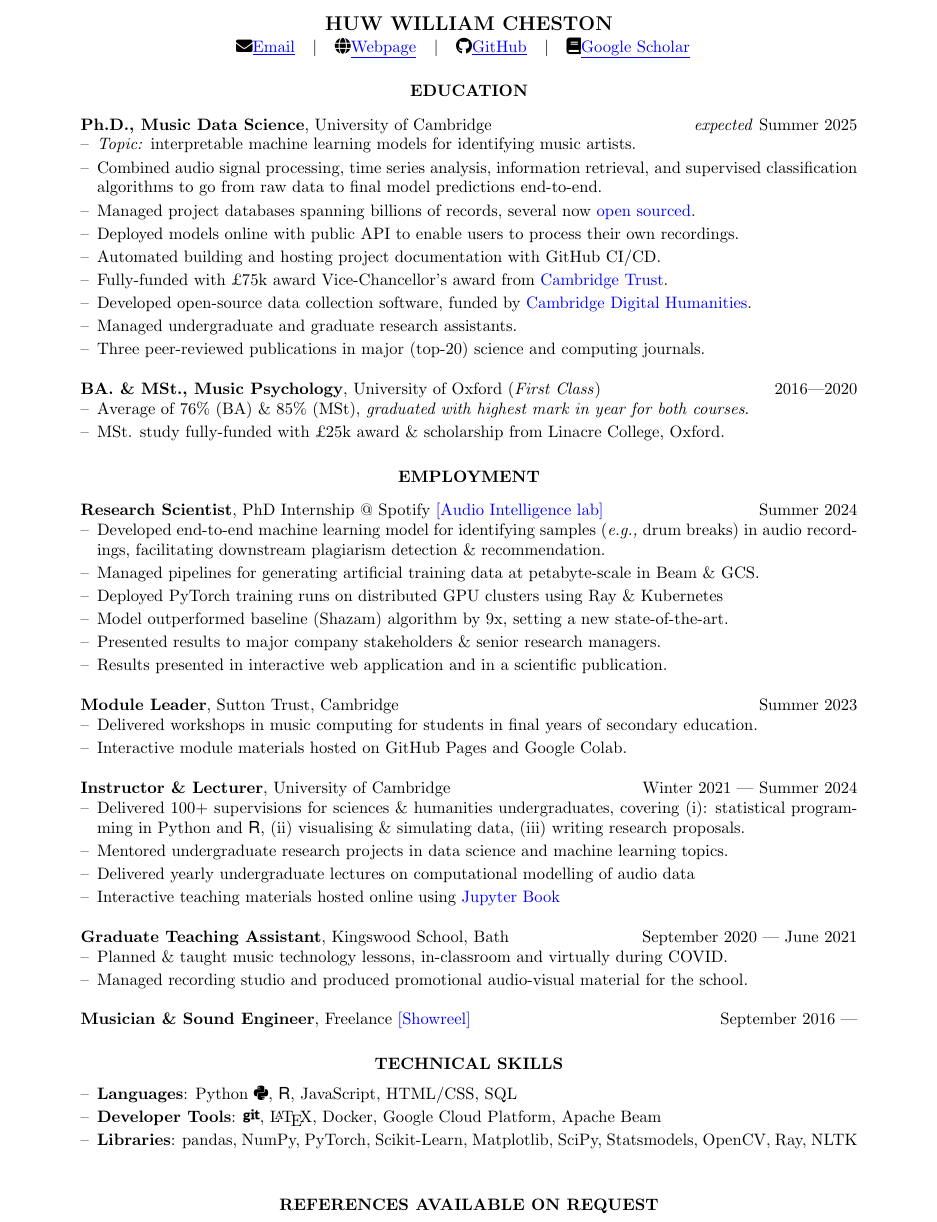
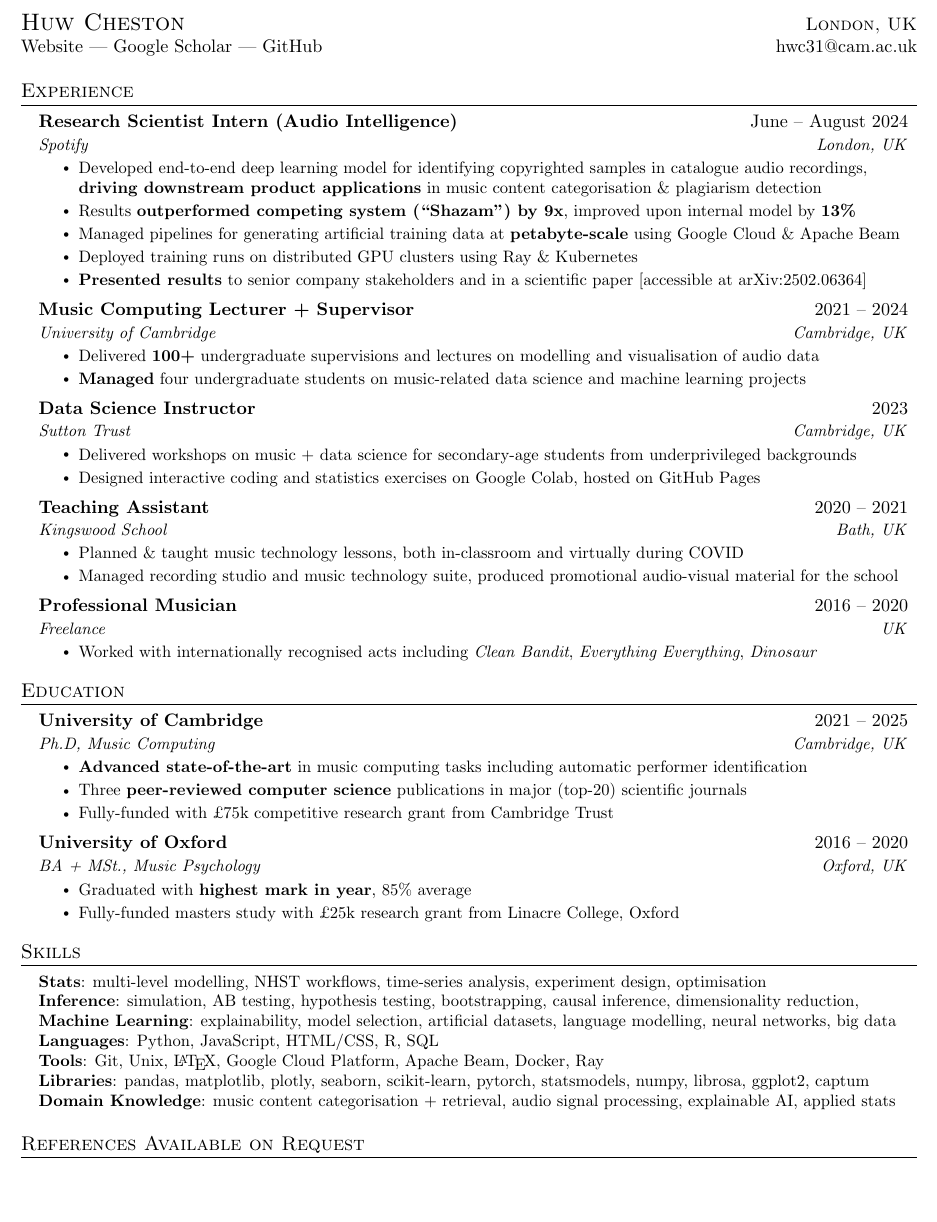
Before and after one commit to HuwCheston/cheston_cv_resume, a LaTeX CV (cheston_cv_professional.tex): part of the page, cut at the place of the change, the shorter picture padded with empty space. Compiled offline with pdfLaTeX.

Commit message:
updated professional cv

```diff
--- a/cheston_cv_professional.tex
+++ b/cheston_cv_professional.tex
@@ -17,86 +19,92 @@
-\name{HUW WILLIAM CHESTON}
-%----------------------------------------------------------------------------------------
-\begin{resume}
-%------------------------------------------------------------==--------------
-\centerline{\faEnvelope\href{mailto:hwc31@cam.ac.uk}{\underline{Email}} \hspace{4pt} $\mid$ \hspace{4pt} \faGlobe\href{https://huwcheston.github.io/}{\underline{Webpage}} \hspace{4pt} $\mid$ \hspace{4pt} \faGithub\href{https://www.github.com/huwcheston}{\underline{GitHub}} \hspace{4pt} $\mid$ \hspace{4pt} \faBook\href{https://scholar.google.com/citations?user=byas-BIAAAAJ&hl=en}{\underline{Google Scholar}} \hspace{4pt}}
-%------------------------------------------------------------==--------------
-%	EDUCATION
-%----------------------------------------------------------------------------
-\section{\centerline{EDUCATION}}
-\vspace{8pt} % Gap between title and text
-\textbf{Ph.D., Music Data Science}, University of Cambridge  \hfill \emph{expected} Summer 2025
-\begin{itemize}[leftmargin=*]
-	\setlength\itemsep{0pt}
-		\item[--]\emph{Topic:} interpretable machine learning models for identifying music artists.
-		\item[--]Combined audio signal processing, time series analysis, information retrieval, and supervised classification algorithms to go from raw data to final model predictions end-to-end.
-		\item[--]Managed project databases spanning billions of records, several now \href{https://github.com/HuwCheston/Jazz-Trio-Database/}{open sourced}.
-   		\item[--]Deployed models online with public API to enable users to process their own recordings.
-		\item[--]Automated building and hosting project documentation with GitHub CI/CD.
-		\item[--]Fully-funded with £75k award Vice-Chancellor's award from \href{https://www.cambridgetrust.org/}{Cambridge Trust}.
-		\item[--]Developed open-source data collection software, funded by \href{https://cdh.cam.ac.uk}{Cambridge Digital Humanities}.
-		\item[--]Managed undergraduate and graduate research assistants.
-		\item[--]Three peer-reviewed publications in major (top-20) science and computing journals.
-\end{itemize}
 
-\textbf{BA. \& MSt., Music Psychology}, University of Oxford (\emph{First Class}) \hfill 2016---2020
-\begin{itemize}[leftmargin=*]
-	\setlength\itemsep{0pt}
-		\item[--]Average of 76\% (BA) \& 85\% (MSt), \textit{graduated with highest mark in year for both courses}.
-		\item[--]MSt. study fully-funded with £25k award \& scholarship from Linacre College, Oxford.
-\end{itemize}
+%----------HEADING----------
+\begin{tabular*}{\textwidth}{l@{\extracolsep{\fill}}r}
+  \textsc{\href{https://huwcheston.github.io/}{\Large Huw Cheston}} & \textsc{London, UK} \\
+  \href{https://huwcheston.github.io/}{Website} --- \href{https://scholar.google.com/citations?user=byas-BIAAAAJ\&hl=en}{Google Scholar} --- \href{https://github.com/huwcheston}{GitHub} & \href{mailto:hwc31@cam.ac.uk}{hwc31@cam.ac.uk} \\
+\end{tabular*}
 
-%----------------------------------------------------------------------------------------
-%	Experience
-%----------------------------------------------------------------------------------------
-\section{\centerline{EMPLOYMENT}}\label{sec:employment}
-\vspace{8pt} % Gap between title and text
-\textbf{Research Scientist}, PhD Internship @ Spotify \href{https://research.atspotify.com/audio-intelligence/}{[Audio Intelligence lab]} \hfill Summer 2024
-\begin{itemize}[leftmargin=*]
-	\setlength\itemsep{0pt}
-		\item[--]Developed end-to-end machine learning model for identifying samples (\emph{e.g.,} drum breaks) in audio recordings, facilitating downstream plagiarism detection \& recommendation.
-		\item[--]Managed pipelines for generating artificial training data at petabyte-scale in Beam \& GCS.
-		\item[--]Deployed PyTorch training runs on distributed GPU clusters using Ray \& Kubernetes
-		\item[--]Model outperformed baseline (Shazam) algorithm by 9x, setting a new state-of-the-art.
-		\item[--]Presented results to major company stakeholders \& senior research managers.
-		\item[--]Results presented in interactive web application and in a scientific publication.
-\end{itemize}
-\textbf{Module Leader}, Sutton Trust, Cambridge \hfill Summer 2023
-\begin{itemize}[leftmargin=*]
-	\setlength\itemsep{0pt}
-		\item[--]Delivered workshops in music computing for students in final years of secondary education.
-		\item[--]Interactive module materials hosted on GitHub Pages and Google Colab.
-\end{itemize}
-\textbf{Instructor \& Lecturer}, University of Cambridge \hfill Winter 2021 --- Summer 2024
-\begin{itemize}[leftmargin=*]
-	\setlength\itemsep{0pt}
-		\item[--]Delivered 100+ supervisions for sciences \& humanities undergraduates, covering (i): statistical programming in Python and \textsf{R}, (ii) visualising \& simulating data, (iii) writing research proposals.
-		\item[--]Mentored undergraduate research projects in data science and machine learning topics.
-		\item[--]Delivered yearly undergraduate lectures on computational modelling of audio data
-		\item[--]Interactive teaching materials hosted online using \href{https://huwcheston.github.io/PS-Supervision/intro.html}{Jupyter Book}
-\end{itemize}
-\textbf{Graduate Teaching Assistant}, Kingswood School, Bath \hfill September 2020 --- June 2021
-\begin{itemize}[leftmargin=*]
-	\setlength\itemsep{0pt}
-		\item[--]Planned \& taught music technology lessons, in-classroom and virtually during COVID.
-		\item[--]Managed recording studio and produced promotional audio-visual material for the school.
-\end{itemize}
-\textbf{Musician \& Sound Engineer}, Freelance \href{https://www.youtube.com/watch?v=2ccWNviTf4A&ab_channel=HuwCheston}{[Showreel]} \hfill September 2016 ---
+%-----------EXPERIENCE-----------
+\section{Experience}
+  \resumeSubHeadingListStart
 
-%----------------------------------------------------------------------------------------
-%	TECHNICAL SKILLS
-%----------------------------------------------------------------------------------------
-\section{\centerline{TECHNICAL SKILLS}}
-\vspace{16pt} % Gap between title and text
-\begin{itemize}[leftmargin=*]
-\setlength\itemsep{0pt}
-    \item[--]\textbf{Languages}: Python \faPython, \textsf{R}, JavaScript, HTML/CSS, SQL
-    \item[--]\textbf{Developer Tools}: \faGit, \LaTeX, Docker, Google Cloud Platform, Apache Beam
-    \item[--]\textbf{Libraries}: pandas, NumPy, PyTorch, Scikit-Learn, Matplotlib, SciPy, Statsmodels, OpenCV, Ray, NLTK
-\vspace{0pt}
-\end{itemize}
-%----------------------------------------------------------------------------------------
-%	REFERENCES
-%----------------------------------------------------------------------------------------
-\section{\centerline{REFERENCES AVAILABLE ON REQUEST}}
-\end{resume}
+    \resumeSubheading
+      {Research Scientist Intern (Audio Intelligence)}{June -- August 2024}
+      {Spotify}{London, UK}
+      \resumeItemListStart
+        \resumeItem{Developed end-to-end deep learning model for identifying copyrighted samples in catalogue audio recordings, \textbf{driving downstream product applications} in music content categorisation \& plagiarism detection}
+        \resumeItem{Results \textbf{outperformed competing system (``Shazam'') by 9x}, improved upon internal model by \textbf{13\%}}
+        \resumeItem{Managed pipelines for generating artificial training data at \textbf{petabyte-scale} using Google Cloud \& Apache Beam}
+        \resumeItem{Deployed training runs on distributed GPU clusters using Ray \& Kubernetes}
+        \resumeItem{\textbf{Presented results} to senior company stakeholders and in a scientific paper \href{https://arxiv.org/abs/2502.06364}{[accessible at arXiv:2502.06364]}}
+      \resumeItemListEnd
+
+    \resumeSubheading
+      {Music Computing Lecturer + Supervisor}{2021 -- 2024}
+      {University of Cambridge}{Cambridge, UK}
+      \resumeItemListStart
+      \resumeItem{Delivered \textbf{100+} undergraduate supervisions and lectures on  modelling and visualisation of audio data}
+      \resumeItem{\textbf{Managed} four undergraduate students on music-related data science and machine learning projects}
+    \resumeItemListEnd
+
+    \resumeSubheading
+      {Data Science Instructor}{2023}
+      {Sutton Trust}{Cambridge, UK}
+      \resumeItemListStart
+        \resumeItem{Delivered workshops on music + data science for secondary-age students from underprivileged backgrounds}
+        \resumeItem{Designed interactive coding and statistics exercises on Google Colab, hosted on GitHub Pages}
+    \resumeItemListEnd
+
+    \resumeSubheading
+      {Teaching Assistant}{2020 -- 2021}
+      {Kingswood School}{Bath, UK}
+      \resumeItemListStart
+      \resumeItem{Planned \& taught music technology lessons, both in-classroom and virtually during COVID}
+      \resumeItem{Managed recording studio and music technology suite, produced promotional audio-visual material for the school}
+    \resumeItemListEnd
+
+    \resumeSubheading
+      {Professional Musician}{2016 -- 2020}
+      {Freelance}{UK}
+      \resumeItemListStart
+      \resumeItem{Worked with internationally recognised acts including \textit{Clean Bandit}, \textit{Everything Everything}, \textit{Dinosaur}}
+    \resumeItemListEnd
+  \resumeSubHeadingListEnd
+
+%-----------EDUCATION-----------
+\section{Education}
+  \resumeSubHeadingListStart
+    \resumeSubheading
+      {University of Cambridge}{2021 -- 2025}
+      {Ph.D, Music Computing}{Cambridge, UK}
+      \resumeItemListStart
+        \resumeItem{\textbf{Advanced state-of-the-art} in music computing tasks including automatic performer identification}
+        \resumeItem{Three \textbf{peer-reviewed computer science} publications in major (top-20) scientific journals}
+        \resumeItem{Fully-funded with £75k competitive research grant from Cambridge Trust}
+      \resumeItemListEnd
+    \resumeSubheading
+      {University of Oxford}{2016 -- 2020}
+      {BA + MSt., Music Psychology}{Oxford, UK}
+      \resumeItemListStart
+        \resumeItem{Graduated with \textbf{highest mark in year}, 85\% average}
+        \resumeItem{Fully-funded masters study with £25k research grant from Linacre College, Oxford}
+      \resumeItemListEnd
+  \resumeSubHeadingListEnd
+
+%-----------SKILLS-----------
+\section{Skills}
+ \begin{itemize}[leftmargin=0.15in, label={}]
+    \small{\item{
+     \textbf{Stats}{: multi-level modelling, NHST workflows, time-series analysis, experiment design, optimisation} \\
+     \textbf{Inference}{: simulation, AB testing, hypothesis testing, bootstrapping, causal inference, dimensionality reduction,} \\
+     \textbf{Machine Learning}{: explainability, model selection, artificial datasets, language modelling, neural networks, big data} \\
+     \textbf{Languages}{: Python, JavaScript, HTML/CSS, R, SQL} \\
+     \textbf{Tools}{: Git, Unix, \LaTeX, Google Cloud Platform, Apache Beam, Docker, Ray} \\
+     \textbf{Libraries}{: pandas, matplotlib, plotly, seaborn, scikit-learn, pytorch, statsmodels, numpy, librosa, ggplot2, captum} \\
+     \textbf{Domain Knowledge}{: music content categorisation + retrieval, audio signal processing, explainable AI, applied stats}
+    }}
+ \end{itemize}
+
+\section{References Available on Request}
+
+%-------------------------------------------
 \end{document}
```
Also changed, not shown: cheston_cv_academic.tex (+1 -1 lines), res_professional.sty (added, +77 -0 lines), cheston_cv_academic.pdf, cheston_cv_professional.pdf, res_academic.cls (renamed from stylesheet.cls), cheston_cv_professional.tex (32 more changed lines), 1 other file.
